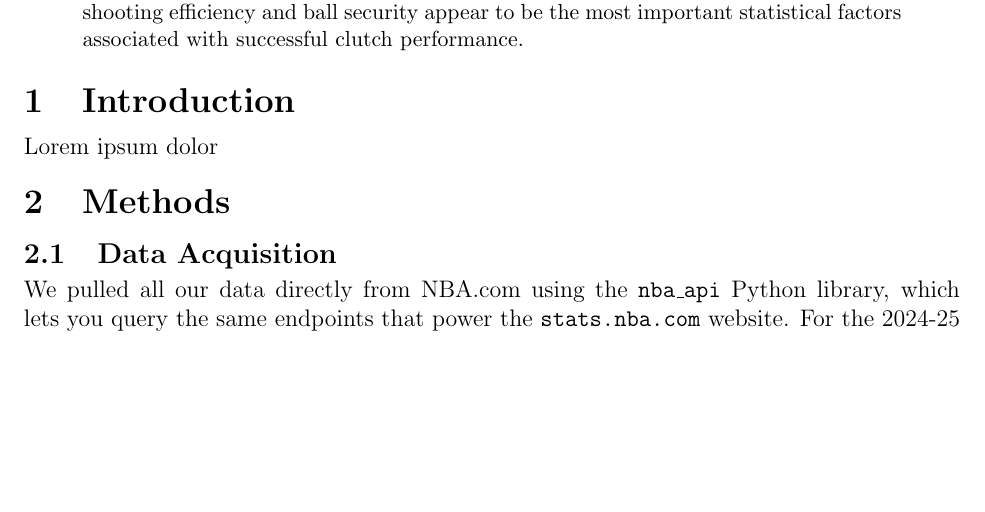
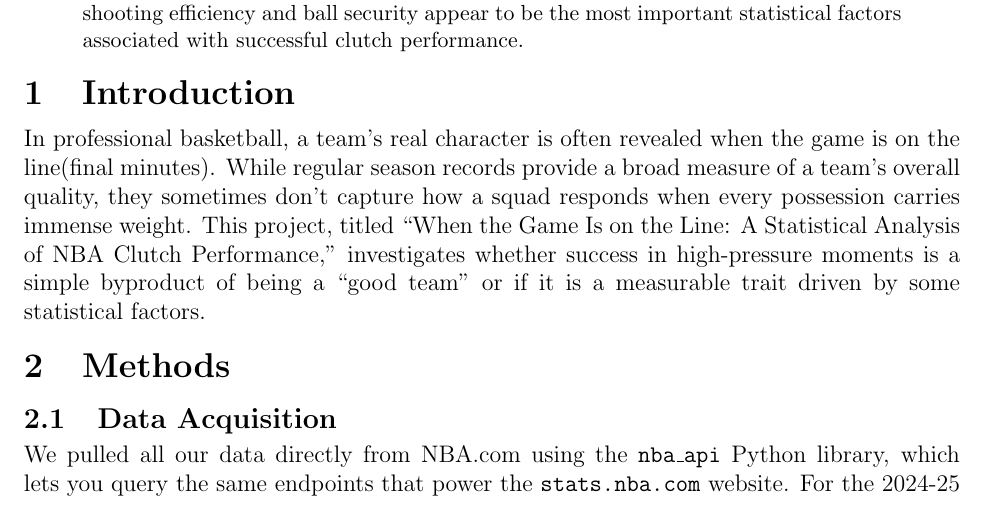
Before and after one commit to sanchitkaul/STA220_NBA, a LaTeX paper (report/main.tex, which reads report/sections/sec-introduction.tex): part of page 1 of 5, cut so that both start at the same text, the shorter picture padded with empty space. Compiled offline with pdfLaTeX.

Commit message:
More changes paper wide

```diff
--- a/report/sections/sec-introduction.tex
+++ b/report/sections/sec-introduction.tex
@@ -1,3 +1,8 @@
 \section{Introduction}
 
-Lorem ipsum dolor
+In professional basketball, a team's real character is often revealed when the game is
+on the line(final minutes). While regular season records provide a broad measure of a team’s overall quality, they sometimes
+don't capture how a squad responds when every possession carries immense weight. This project, titled
+``When the Game Is on the Line: A Statistical Analysis of NBA Clutch Performance,'' investigates whether success in
+high-pressure moments is a simple byproduct of being a ``good team'' or if it is a measurable trait driven by
+some statistical factors.
```
